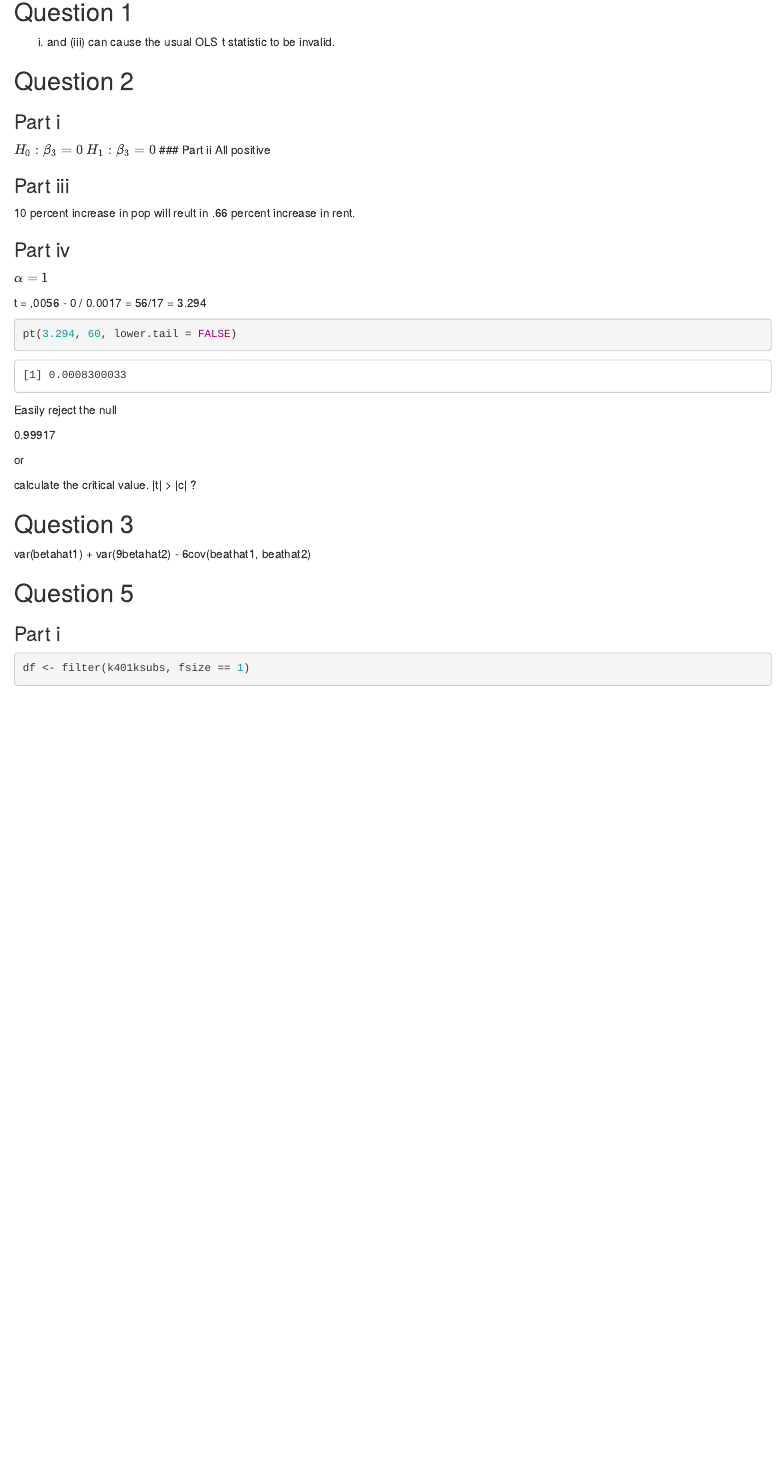
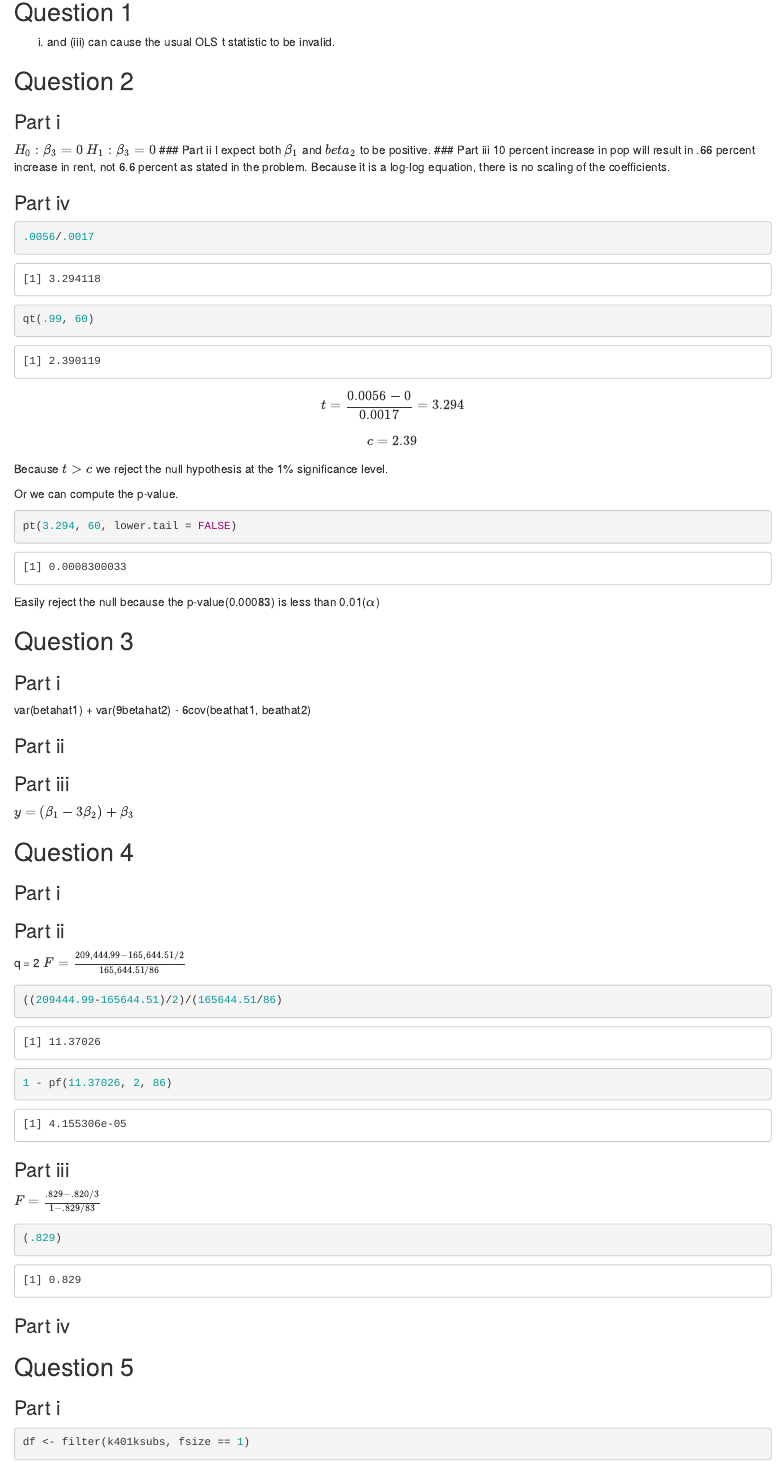
Before and after one commit to patrickneyland/econometrics, an R Markdown document (Homework/HW7/HW7_Patrick Neyland.Rmd): the page in a window 1100 px wide, from 140 px down. Rendered offline with R 4.5, knitr and Pandoc, with nearby package versions; drawn as R Markdown's standard HTML page in place of the format the file asks for; some code elsewhere in the file could not run offline.

Commit message:
worked on HW7

````diff
--- a/Homework/HW7/HW7_Patrick Neyland.Rmd
+++ b/Homework/HW7/HW7_Patrick Neyland.Rmd
@@ -20,29 +20,58 @@ library(car)
 ### Part i
 $H_0: \beta_3 = 0$ $H_1: \beta_3 = 0$
 ### Part ii
-All positive
-
+I expect both $\beta_1$ and $beta_2$ to be positive.
 ### Part iii
-10 percent increase in pop will reult in .66 percent increase in rent.
+10 percent increase in pop will result in .66 percent increase in rent, not 6.6 percent as stated in the problem. Because it is a log-log equation, there is no scaling of the coefficients.
 
 ### Part iv
-$\alpha = 1%$
+```{r}
+.0056/.0017
+qt(.99, 60)
+```
+$$t = \frac{0.0056-0}{0.0017} = 3.294$$
+$$c = 2.39$$
+Because $t > c$ we reject the null hypothesis at the 1% significance level.
 
-t = ,0056 - 0 / 0.0017 = 56/17 = 3.294
+Or we can compute the p-value.
+
 ```{r}
 pt(3.294, 60, lower.tail = FALSE)
 ```
-Easily reject the null
+Easily reject the null because the p-value(0.00083) is less than 0.01($\alpha$)
 
-`r pt(3.294, 60) `
-
-or
-
-calculate the critical value. |t| > |c| ?
 
 ## Question 3
+### Part i
+var(betahat1) + var(9betahat2) - 6cov(beathat1, beathat2)
 
-var(betahat1) + var(9betahat2) - 6cov(beathat1, beathat2)
+
+
+### Part ii
+
+### Part iii
+
+$y = (\beta_1 - 3\beta_2) + \beta_3$
+
+
+## Question 4
+### Part i
+### Part ii
+q = 2
+$F = \frac{209,444.99 - 165,644.51/2}{165,644.51/86}$
+```{r}
+((209444.99-165644.51)/2)/(165644.51/86)
+
+1 - pf(11.37026, 2, 86)
+```
+### Part iii
+$F = \frac{.829 - .820 / 3}{1-.829/83}$
+```{r}
+(.829)
+```
+
+
+### Part iv
 
 ## Question 5
 ### Part i
````
Also changed, not shown: Homework/HW7/HW7_Patrick Neyland.Rmd (3 more changed lines), 2 other files.
